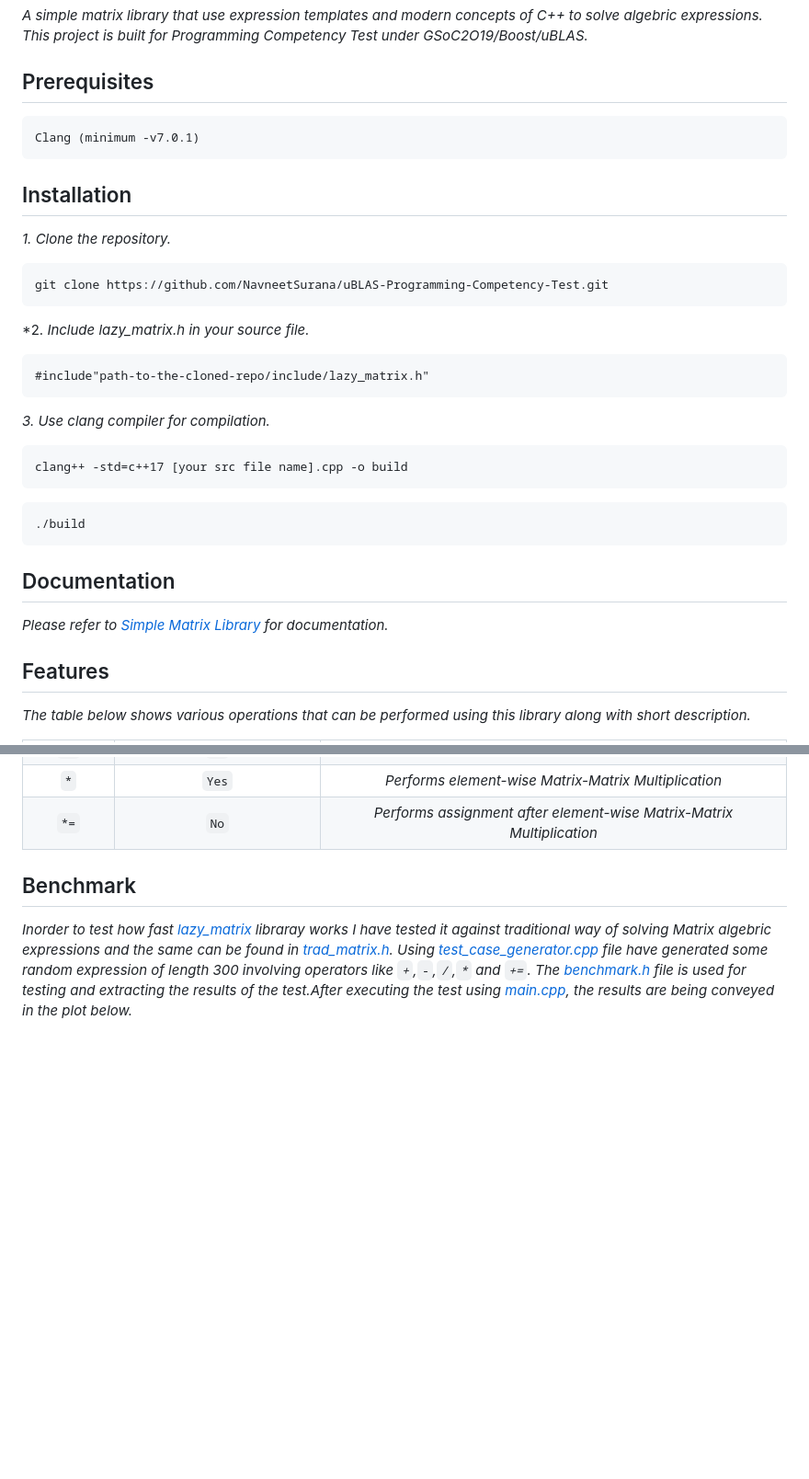
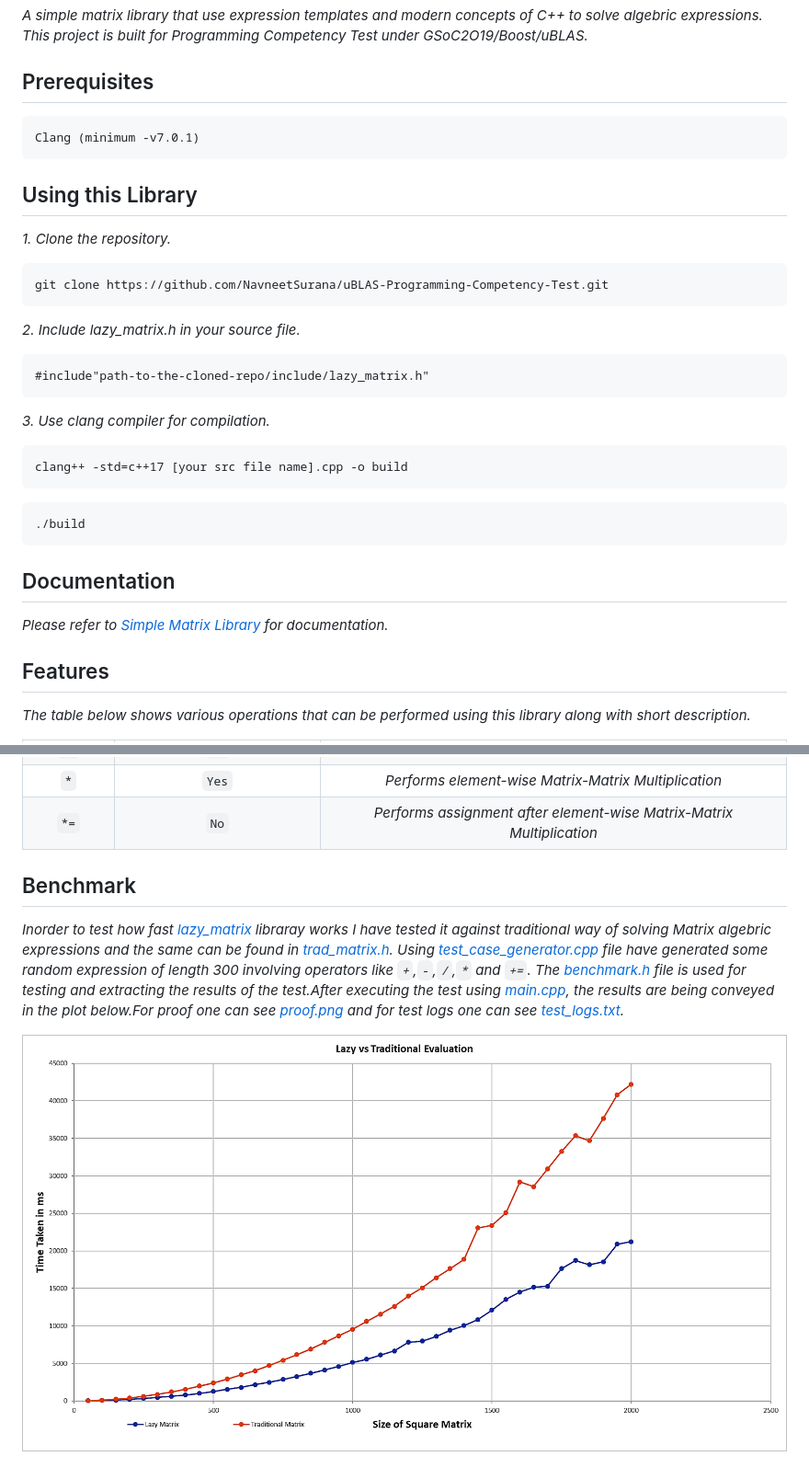
Before and after one commit to NavneetSurana/uBLAS-Programming-Competency-Test, a Markdown page: README.md, 2 parts joined by grey strips. Shown: that part at 92% size. Drawn GitHub-style; pictures changed too: graph.png (added); blank space fills up the shorter version.

````diff
--- a/README.md
+++ b/README.md
@@ -2,18 +2,23 @@
 # Simple Matrix Library
  *A simple matrix library that use expression templates and modern concepts of C++ to solve algebric expressions. This project is built for Programming Competency Test under GSoC2O19/Boost/uBLAS.*
 ## Prerequisites
+
 ```
 Clang (minimum -v7.0.1)
 ```
-## Installation
+
+## Using this Library
+
 *1.  Clone the repository.*
 ```
 git clone https://github.com/NavneetSurana/uBLAS-Programming-Competency-Test.git
 ```
-*2.  *Include lazy_matrix.h in your source file.*
+
+*2.  Include lazy_matrix.h in your source file.*
 ```
 #include"path-to-the-cloned-repo/include/lazy_matrix.h"
 ```
+
 *3. Use clang compiler for compilation.*
 ```
 clang++ -std=c++17 [your src file name].cpp -o build
@@ -21,9 +26,13 @@ clang++ -std=c++17 [your src file name].cpp -o build
 ```
 ./build
 ```
+
 ## Documentation
+
 *Please refer to [Simple Matrix Library](https://navneetsurana.github.io/uBLAS-Programming-Competency-Test) for documentation.*
+
 ## Features
+
 *The table below shows various operations that can be performed using this library along with short description.*
 
 | Operators | Expression Templates Used|Description|
@@ -38,5 +47,9 @@ clang++ -std=c++17 [your src file name].cpp -o build
 | `/=` |   `No`  | *Performs assignment after element-wise Matrix-Matrix Division*|
 | `*`  |   `Yes` | *Performs element-wise Matrix-Matrix Multiplication*|
 | `*=` |   `No`  | *Performs assignment after element-wise Matrix-Matrix Multiplication*|
+
 ## Benchmark
-*Inorder to test how fast [lazy_matrix](include/lazy_matrix.h) libraray works I have tested it against traditional way of solving Matrix algebric expressions and the same can be found in [trad_matrix.h](include/trad_matrix.h). Using [test_case_generator.cpp](test_case_generator.cpp) file have generated some random expression of length 300 involving operators like `+`,`-`,`/`,`*` and  `+=`. The [benchmark.h](include/benchmark.h) file is used for testing and extracting the results of the test.After executing the test using [main.cpp](main.cpp), the results are being conveyed in the plot below.*
+
+*Inorder to test how fast [lazy_matrix](include/lazy_matrix.h) libraray works I have tested it against traditional way of solving Matrix algebric expressions and the same can be found in [trad_matrix.h](include/trad_matrix.h). Using [test_case_generator.cpp](test_case_generator.cpp) file have generated some random expression of length 300 involving operators like `+`,`-`,`/`,`*` and  `+=`. The [benchmark.h](include/benchmark.h) file is used for testing and extracting the results of the test.After executing the test using [main.cpp](main.cpp), the results are being conveyed in the plot below.For proof one can see [proof.png](proof.png) and for test logs one can see [test_logs.txt](test_logs.txt).*
+
+![Link Broken](graph.png)
````
Also changed, not shown: 2 other files.
